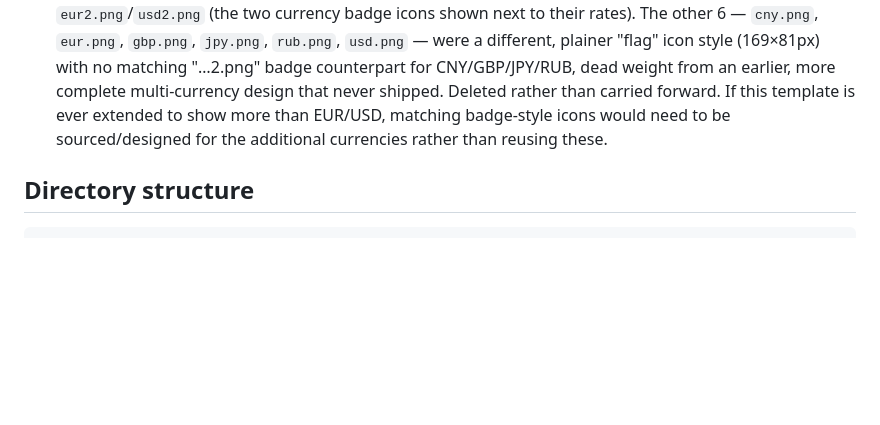
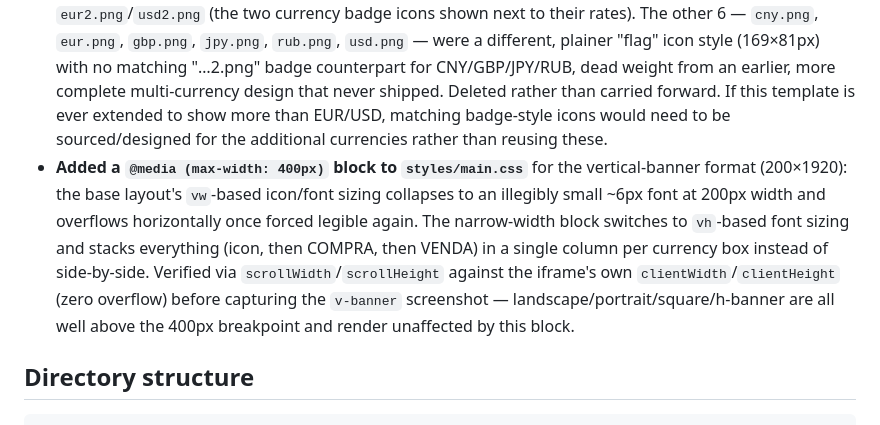
Before and after one commit to dsplay/template-bcb-exchange-rates, a Markdown page: AGENTS.md, the part around the change. Drawn GitHub-style; blank space fills up the shorter version.

```diff
--- a/AGENTS.md
+++ b/AGENTS.md
@@ -21,6 +21,7 @@ This template was migrated from a bare, unversioned static HTML page (no `packag
 - **Dropped the old 4-file CSS "grid framework"** (`css/estilo.css` — a generic html5reset boilerplate — plus `css/col.css`/`2cols.css`/`3cols.css`, a float-based column grid with inconsistent responsive breakpoints between files) in favor of a single `styles/main.css` using plain flexbox, matching this repo family's convention of one small stylesheet with no grid framework.
 - **Normalized markup**: the original used bare `<p1>`/`<p2>` tags styled as if they were classes (not valid HTML elements — they only "worked" because browsers render unrecognized tags as generic inline elements) instead of actual classes on `<div>`/`<span>`. Replaced with semantic `.label`/`.value` classes.
 - **Removed unused legacy image assets**: the original template folder had 10 images in `arquivos/`, but only 4 were ever referenced by the markup/CSS: `titulo.png` (header logo), `fundo.jpg` (page background), `eur2.png`/`usd2.png` (the two currency badge icons shown next to their rates). The other 6 — `cny.png`, `eur.png`, `gbp.png`, `jpy.png`, `rub.png`, `usd.png` — were a different, plainer "flag" icon style (169×81px) with no matching "…2.png" badge counterpart for CNY/GBP/JPY/RUB, dead weight from an earlier, more complete multi-currency design that never shipped. Deleted rather than carried forward. If this template is ever extended to show more than EUR/USD, matching badge-style icons would need to be sourced/designed for the additional currencies rather than reusing these.
+- **Added a `@media (max-width: 400px)` block to `styles/main.css`** for the vertical-banner format (200×1920): the base layout's `vw`-based icon/font sizing collapses to an illegibly small ~6px font at 200px width and overflows horizontally once forced legible again. The narrow-width block switches to `vh`-based font sizing and stacks everything (icon, then COMPRA, then VENDA) in a single column per currency box instead of side-by-side. Verified via `scrollWidth`/`scrollHeight` against the iframe's own `clientWidth`/`clientHeight` (zero overflow) before capturing the `v-banner` screenshot — landscape/portrait/square/h-banner are all well above the 400px breakpoint and render unaffected by this block.
 
 ## Directory structure
 
```
Also changed, not shown: README.md (+10 -0 lines), docs/screenshots/h-banner.png (added), docs/screenshots/landscape.png (added), docs/screenshots/portrait.png (added), docs/screenshots/square.png (added), docs/screenshots/v-banner.png (added), 1 other file.
